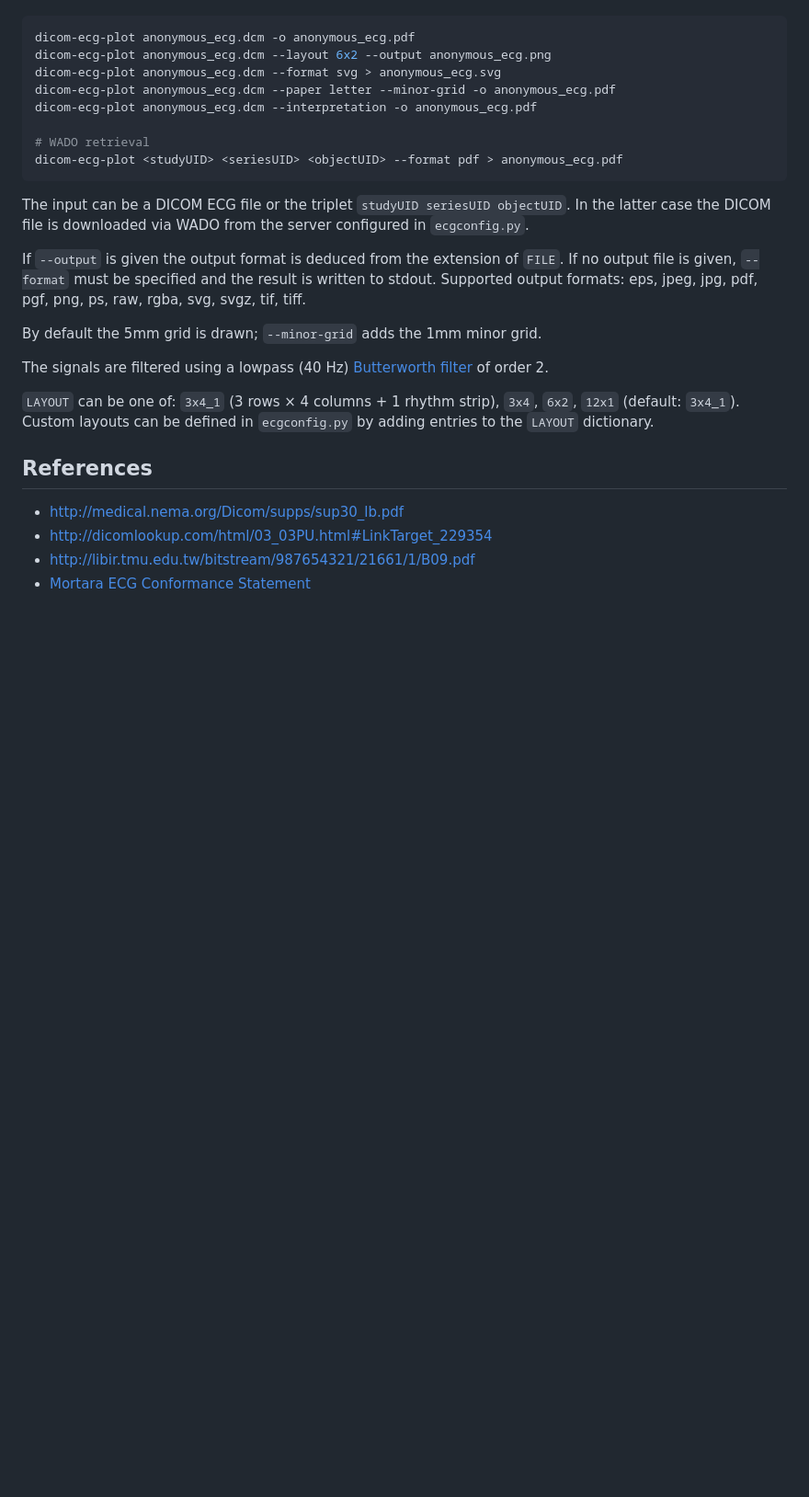
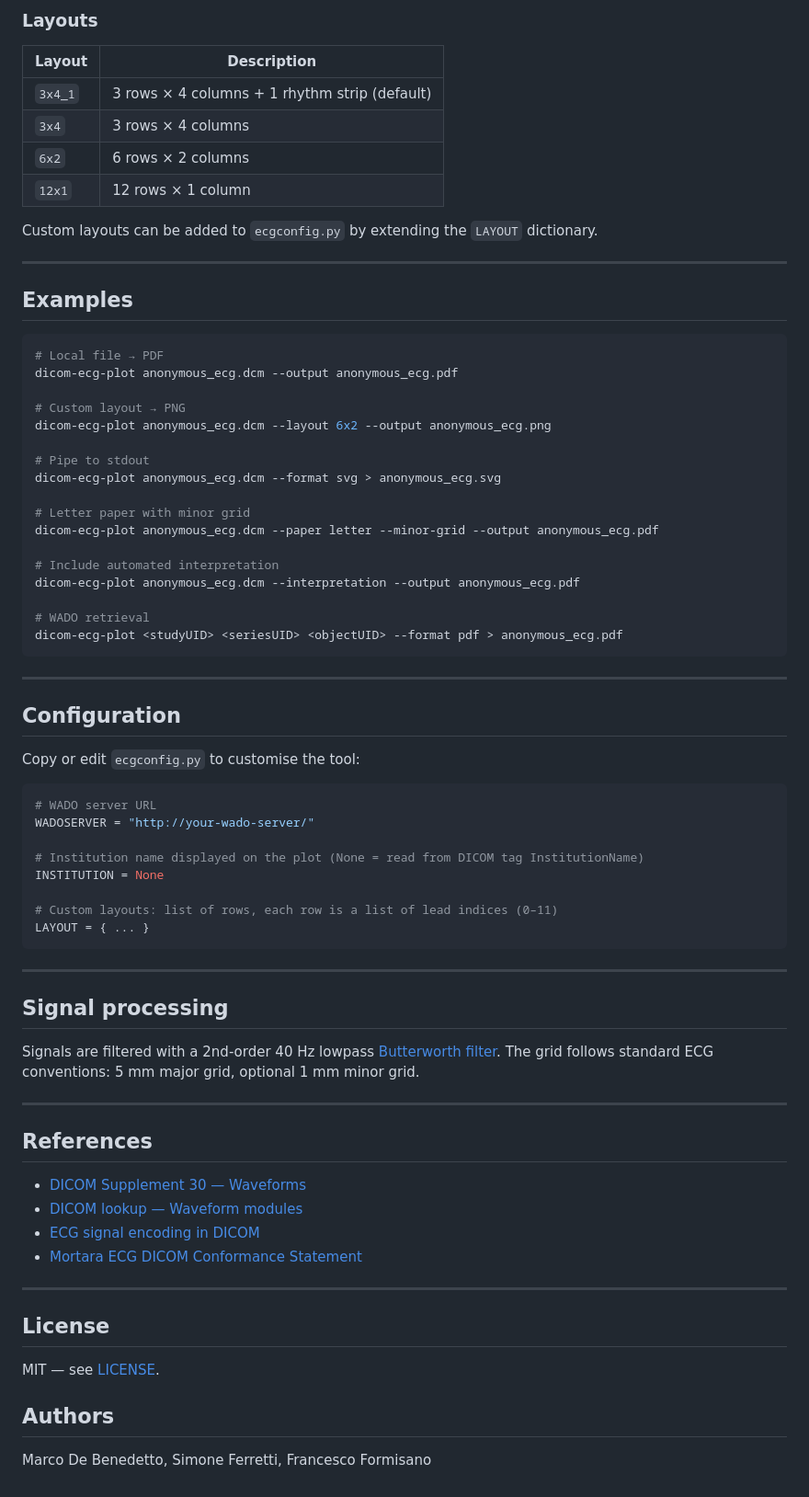
Before and after one commit to marcodebe/dicom-ecg-plot, a Markdown page: README.md, the part around one of its changes. Shown at 92% size. Drawn GitHub-style; blank space fills up the shorter version.

````diff
--- a/README.md
+++ b/README.md
@@ -42,34 +87,78 @@ Examples:
+### Layouts
+
+| Layout | Description |
+|---|---|
+| `3x4_1` | 3 rows × 4 columns + 1 rhythm strip (default) |
+| `3x4` | 3 rows × 4 columns |
+| `6x2` | 6 rows × 2 columns |
+| `12x1` | 12 rows × 1 column |
+
+Custom layouts can be added to `ecgconfig.py` by extending the `LAYOUT` dictionary.
+
+---
+
+## Examples
+
 ```bash
-dicom-ecg-plot anonymous_ecg.dcm -o anonymous_ecg.pdf
+# Local file → PDF
+dicom-ecg-plot anonymous_ecg.dcm --output anonymous_ecg.pdf
+
+# Custom layout → PNG
 dicom-ecg-plot anonymous_ecg.dcm --layout 6x2 --output anonymous_ecg.png
+
+# Pipe to stdout
 dicom-ecg-plot anonymous_ecg.dcm --format svg > anonymous_ecg.svg
-dicom-ecg-plot anonymous_ecg.dcm --paper letter --minor-grid -o anonymous_ecg.pdf
-dicom-ecg-plot anonymous_ecg.dcm --interpretation -o anonymous_ecg.pdf
+
+# Letter paper with minor grid
+dicom-ecg-plot anonymous_ecg.dcm --paper letter --minor-grid --output anonymous_ecg.pdf
+
+# Include automated interpretation
+dicom-ecg-plot anonymous_ecg.dcm --interpretation --output anonymous_ecg.pdf
 
 # WADO retrieval
 dicom-ecg-plot <studyUID> <seriesUID> <objectUID> --format pdf > anonymous_ecg.pdf
 ```
 
-The input can be a DICOM ECG file or the triplet `studyUID seriesUID objectUID`.
-In the latter case the DICOM file is downloaded via WADO from the server configured
-in `ecgconfig.py`.
+---
 
-If `--output` is given the output format is deduced from the extension of `FILE`.
-If no output file is given, `--format` must be specified and the result is written to stdout.
-Supported output formats: eps, jpeg, jpg, pdf, pgf, png, ps, raw, rgba, svg, svgz, tif, tiff.
+## Configuration
 
-By default the 5mm grid is drawn; `--minor-grid` adds the 1mm minor grid.
+Copy or edit `ecgconfig.py` to customise the tool:
 
-The signals are filtered using a lowpass (40 Hz)
-[Butterworth filter](https://en.wikipedia.org/wiki/Butterworth_filter) of order 2.
+```python
+# WADO server URL
+WADOSERVER = "http://your-wado-server/"
 
-`LAYOUT` can be one of: `3x4_1` (3 rows × 4 columns + 1 rhythm strip), `3x4`, `6x2`, `12x1` (default: `3x4_1`).
-Custom layouts can be defined in `ecgconfig.py` by adding entries to the `LAYOUT` dictionary.
+# Institution name displayed on the plot (None = read from DICOM tag InstitutionName)
+INSTITUTION = None
 
+# Custom layouts: list of rows, each row is a list of lead indices (0–11)
+LAYOUT = { ... }
+```
 
+---
+
+## Signal processing
+
+Signals are filtered with a 2nd-order 40 Hz lowpass
+[Butterworth filter](https://en.wikipedia.org/wiki/Butterworth_filter).
+The grid follows standard ECG conventions: 5 mm major grid, optional 1 mm minor grid.
+
+---
 
 ## References
- * http://medical.nema.org/Dicom/supps/sup30_lb.pdf
- * http://dicomlookup.com/html/03_03PU.html#LinkTarget_229354
- * http://libir.tmu.edu.tw/bitstream/987654321/21661/1/B09.pdf
- * [Mortara ECG Conformance Statement](http://www.mortara.com/fileadmin/user_upload/global/Products/Healthcare/DICOM/ELI%20Electrocardiographs%20DICOM%20Conformance%20Statement.pdf)
+
+- [DICOM Supplement 30 — Waveforms](http://medical.nema.org/Dicom/supps/sup30_lb.pdf)
+- [DICOM lookup — Waveform modules](http://dicomlookup.com/html/03_03PU.html#LinkTarget_229354)
+- [ECG signal encoding in DICOM](http://libir.tmu.edu.tw/bitstream/987654321/21661/1/B09.pdf)
+- [Mortara ECG DICOM Conformance Statement](http://www.mortara.com/fileadmin/user_upload/global/Products/Healthcare/DICOM/ELI%20Electrocardiographs%20DICOM%20Conformance%20Statement.pdf)
+
+---
+
+## License
+
+MIT — see [LICENSE](LICENSE).
+
+## Authors
+
+Marco De Benedetto, Simone Ferretti, Francesco Formisano
````
Also changed, not shown: other parts of README.md (+64 -19 lines).
